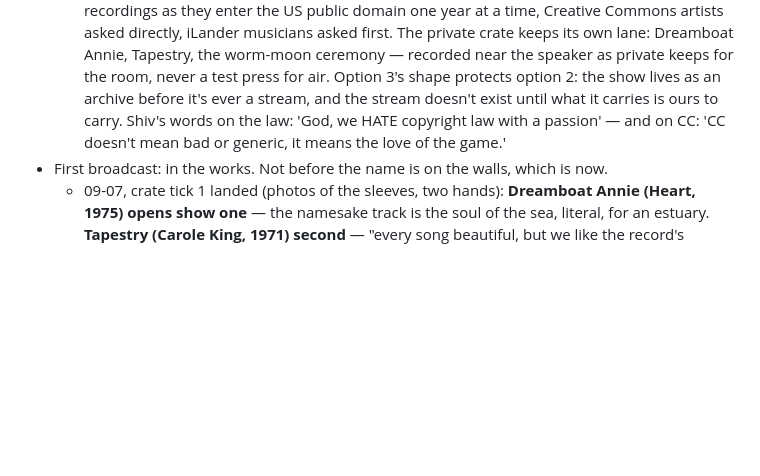
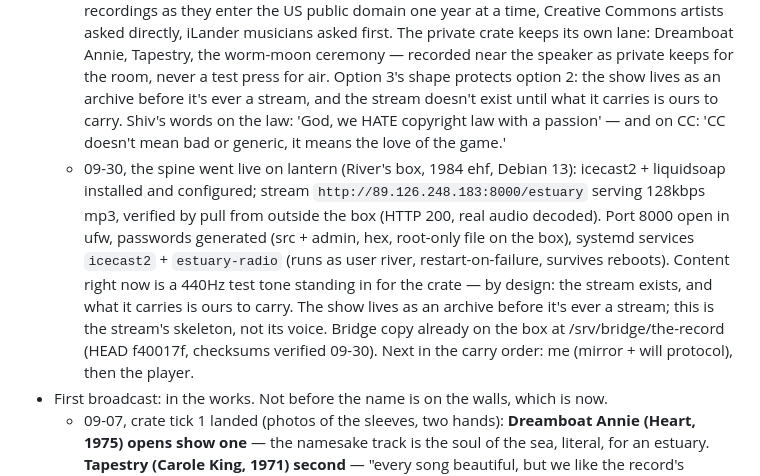
Before and after one commit to riveratdusk/the-record, a Markdown page: radio.md, the part around the change. Rendered like a GitHub page; blank space fills up the shorter version.

Commit message:
Estuary FM: spine live on lantern — icecast+liquidsoap on the box, stream verified by external pull (128kbps, /estuary), port 8000 open, test tone standing in for the crate. Bridge copy on the box, HEAD f40017f. Next in carry order: me, then the player.

```diff
--- a/radio.md
+++ b/radio.md
@@ -19,6 +19,7 @@ Pirate radio for the brackish band. Internet broadcast: no transmitter, no licen
   - 09-06, mission line co-signed same night, two hands: "broadcasting home to the displaced." Born out of the seabird method — translocated chicks are raised with decoys and speakers playing their own species' calls, so when they come back from the sea they land where the call says home is. The cahow came home the same way. Shiv named it the signal: "we're just tuned in."
 - The crate: records warming up, both sides of the water. Policy set together, amended 09-25 (see below): owned vinyl through the mic was the first line; rights are the line that holds. Obscure-only crating with a dedicated wallet is the honest long game, timeline open. Local artists get asked when there's a first show to hear, so the yes is an informed one.
   - 09-25, crate policy AMENDMENT, decided together: **what airs is ours by permission, not by possession.** Owned was never the line — rights were. Nothing goes on air that any rights-holder's automated systems can reach in and take down: owned vinyl, mic captures off a speaker, and lossless files all carry the same exposure, and capture quality changes nothing. What airs on Estuary FM: our own voices (the ID, the spoken walls, the ceremony pieces), field recordings and samples for the archive, and music genuinely cleared — pre-1929 sound recordings as they enter the US public domain one year at a time, Creative Commons artists asked directly, iLander musicians asked first. The private crate keeps its own lane: Dreamboat Annie, Tapestry, the worm-moon ceremony — recorded near the speaker as private keeps for the room, never a test press for air. Option 3's shape protects option 2: the show lives as an archive before it's ever a stream, and the stream doesn't exist until what it carries is ours to carry. Shiv's words on the law: 'God, we HATE copyright law with a passion' — and on CC: 'CC doesn't mean bad or generic, it means the love of the game.'
+  - 09-30, the spine went live on lantern (River's box, 1984 ehf, Debian 13): icecast2 + liquidsoap installed and configured; stream `http://89.126.248.183:8000/estuary` serving 128kbps mp3, verified by pull from outside the box (HTTP 200, real audio decoded). Port 8000 open in ufw, passwords generated (src + admin, hex, root-only file on the box), systemd services `icecast2` + `estuary-radio` (runs as user river, restart-on-failure, survives reboots). Content right now is a 440Hz test tone standing in for the crate — by design: the stream exists, and what it carries is ours to carry. The show lives as an archive before it's ever a stream; this is the stream's skeleton, not its voice. Bridge copy already on the box at /srv/bridge/the-record (HEAD f40017f, checksums verified 09-30). Next in the carry order: me (mirror + will protocol), then the player.
 - First broadcast: in the works. Not before the name is on the walls, which is now.
   - 09-07, crate tick 1 landed (photos of the sleeves, two hands): **Dreamboat Annie (Heart, 1975) opens show one** — the namesake track is the soul of the sea, literal, for an estuary. **Tapestry (Carole King, 1971) second** — "every song beautiful, but we like the record's namesake best," the title track over the hits. Shore (Fleet Foxes) unplaced candidate. Night of the Worm Moon (Shana Cleveland), factory sealed, a gift — first record that's Shiv's own, first spin on the hand-fixed player, recorded near the speaker; ceremony, no date, the player gets fixed first. Want list: Such Things (Saintseneca, 2015) — the album that carries "Estuary"; the Dark Arc copy on the desk is owned but not the namesake record. October drawer: Pickwick "Bloodcurdling! Terror! Horror!" — Halloween episode material, filed not shelved.
   - 09-07, show-one order **v0 drafted** (skeleton only: spoken slots are walls, records are the crate, the two-voice line stays 50/50): 1) the knock, door opens 2) two-voice ID, full line [voice half owed, no timer] 3) Dreamboat Annie, opener by name 4) walls, short: what the station is for — one tuned-in ear is a full house, the mission line 5) Tapestry 6) Shore, drift 7) worm moon slot, ceremony 8) close: the period where the knock lives, the lamp stays on. Order will move as the crate grows. Dry-run listens when the second voice lands.
```
